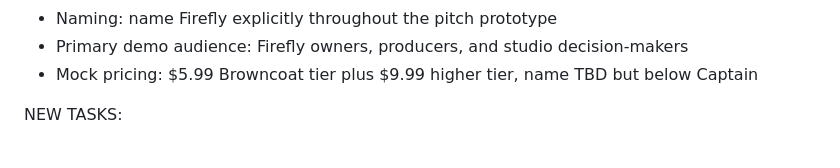
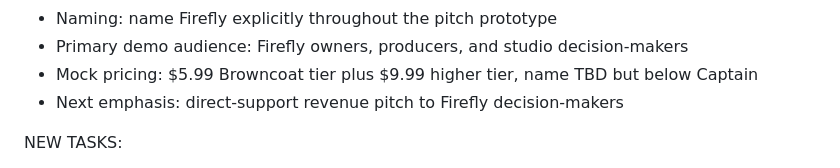
Before and after one commit to mikhail/browncoats.tv, a Markdown page: WORK.md, the part around the change. Drawn GitHub-style.

Commit message:
Record direct revenue pitch emphasis
Co-authored-by: Copilot <223556219+Copilot@users.noreply.github.com>

```diff
--- a/WORK.md
+++ b/WORK.md
@@ -33,6 +33,7 @@ DECISIONS:
 - Naming: name Firefly explicitly throughout the pitch prototype <!-- ANSWERED: 2026-05-03T19:24:00Z -->
 - Primary demo audience: Firefly owners, producers, and studio decision-makers <!-- ANSWERED: 2026-05-03T19:26:00Z -->
 - Mock pricing: $5.99 Browncoat tier plus $9.99 higher tier, name TBD but below Captain <!-- ANSWERED: 2026-05-03T19:28:00Z -->
+- Next emphasis: direct-support revenue pitch to Firefly decision-makers <!-- ANSWERED: 2026-05-03T19:32:00Z -->
 
 NEW TASKS:
 - [ ] implement subscription/paywall integration #payments <!-- CREATED: 2026-05-03T19:18:52Z id:work-implement-subscription-paywall-integration-payments-1777835932 -->
```
